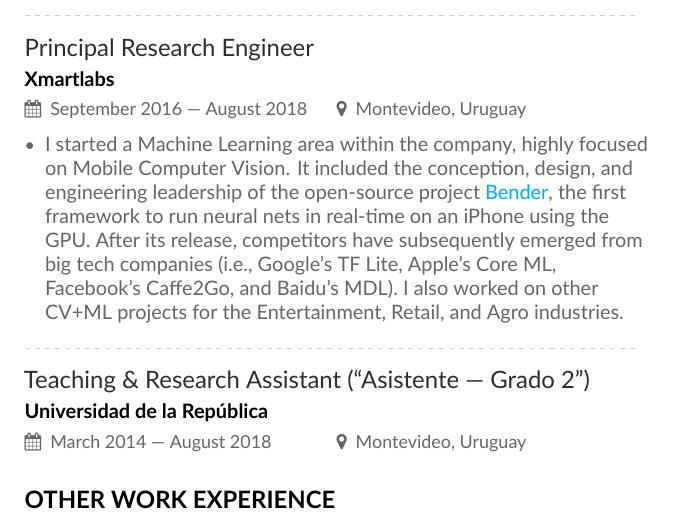
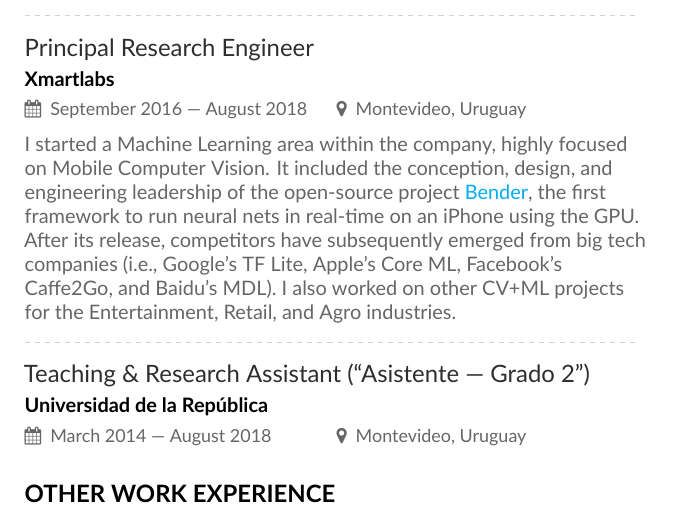
Before and after one commit to bryant1410/resume, a LaTeX CV (main.tex): part of page 3 of 5, cut so that both start at the same text. Compiled offline with XeLaTeX.

Commit message:
Remove the bullet point in the Xmartlabs event

```diff
--- a/main.tex
+++ b/main.tex
@@ -158,9 +158,7 @@ Project on Language and Vision Representation Learning through videos. Manager:
 
 \cvevent{Principal Research Engineer}{Xmartlabs}{September 2016 --- August 2018}{Montevideo, Uruguay}
 
-\begin{itemize}
-  \item I started a Machine Learning area within the company, highly focused on Mobile Computer Vision. It included the conception, design, and engineering leadership of the open-source project {\href{https://github.com/xmartlabs/Bender}{Bender}}, the first framework to run neural nets in real-time on an iPhone using the GPU.\@ After its release, competitors have subsequently emerged from big tech companies (i.e., Google’s TF Lite, Apple’s Core ML, Facebook’s Caffe2Go, and Baidu’s MDL). I also worked on other CV+ML projects for the Entertainment, Retail, and Agro industries.
-\end{itemize}
+I started a Machine Learning area within the company, highly focused on Mobile Computer Vision. It included the conception, design, and engineering leadership of the open-source project {\href{https://github.com/xmartlabs/Bender}{Bender}}, the first framework to run neural nets in real-time on an iPhone using the GPU.\@ After its release, competitors have subsequently emerged from big tech companies (i.e., Google’s TF Lite, Apple’s Core ML, Facebook’s Caffe2Go, and Baidu’s MDL). I also worked on other CV+ML projects for the Entertainment, Retail, and Agro industries.
 
 \divider{}
 
```
